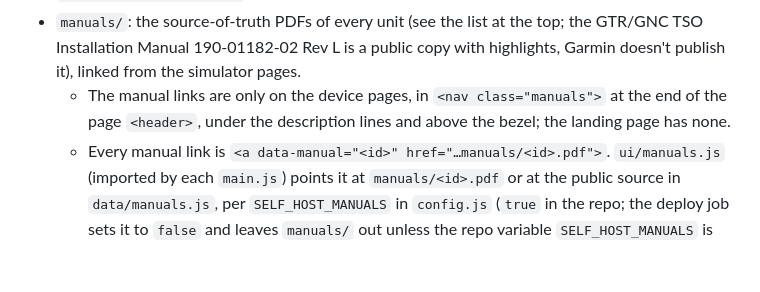
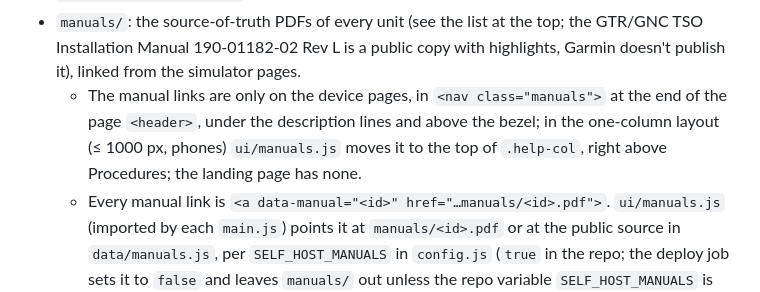
Before and after one commit to MrMebelMan/radiorack, a Markdown page: CLAUDE.md, the part around the change. GitHub-like rendering; blank space fills up the shorter version.

Commit message:
docs: note where the manual buttons go in the one-column layout

```diff
--- a/CLAUDE.md
+++ b/CLAUDE.md
@@ -60,7 +60,7 @@ Plain ES modules with no build step. The layers depend downward only: `devices`
   - `manuals.js` (manual link targets, see `manuals/` below)
 - `data/lk.js` (COM frequencies, positions, DB info) and `data/lk-nav.js` (VOR/DME/ILS from ENR 4.1 / AD 2.19; `NDBS` and the marker `APPROACHES` from AD 2.19 / AD 2.12; every navaid has `dme: { lat, lon, elev }`, its DME antenna from ENR 4.1 / AD 2.19).
 - `manuals/`: the source-of-truth PDFs of every unit (see the list at the top; the GTR/GNC TSO Installation Manual 190-01182-02 Rev L is a public copy with highlights, Garmin doesn't publish it), linked from the simulator pages.
-  - The manual links are only on the device pages, in `<nav class="manuals">` at the end of the page `<header>`, under the description lines and above the bezel; the landing page has none.
+  - The manual links are only on the device pages, in `<nav class="manuals">` at the end of the page `<header>`, under the description lines and above the bezel; in the one-column layout (≤ 1000 px, phones) `ui/manuals.js` moves it to the top of `.help-col`, right above Procedures; the landing page has none.
   - Every manual link is `<a data-manual="<id>" href="…manuals/<id>.pdf">`. `ui/manuals.js` (imported by each `main.js`) points it at `manuals/<id>.pdf` or at the public source in `data/manuals.js`, per `SELF_HOST_MANUALS` in `config.js` (`true` in the repo; the deploy job sets it to `false` and leaves `manuals/` out unless the repo variable `SELF_HOST_MANUALS` is `true`).
   - `data/manuals.js` holds the URL each PDF was downloaded from, checked byte-identical. A new manual gets an entry there; `test/manuals.test.mjs` checks every link, PDF and source.
 - `test/gtr225.test.mjs`, `test/gnc255.test.mjs` (unit/feature tests), `test/manual-gtr225.test.mjs`, `test/manual-gnc255.test.mjs`, `test/manual-tt31.test.mjs`, `test/manual-ar6201.test.mjs`, `test/manual-gtx328.test.mjs`, `test/gtx328.test.mjs`, `test/manual-kma20.test.mjs`, `test/kma20.test.mjs`, `test/manual-kn64.test.mjs`, `test/kn64.test.mjs` (literal manual procedure replays), `test/manuals.test.mjs` (manual links), `test/og.test.mjs` (link-preview tags).
```
Also changed, not shown: 1 other file.
